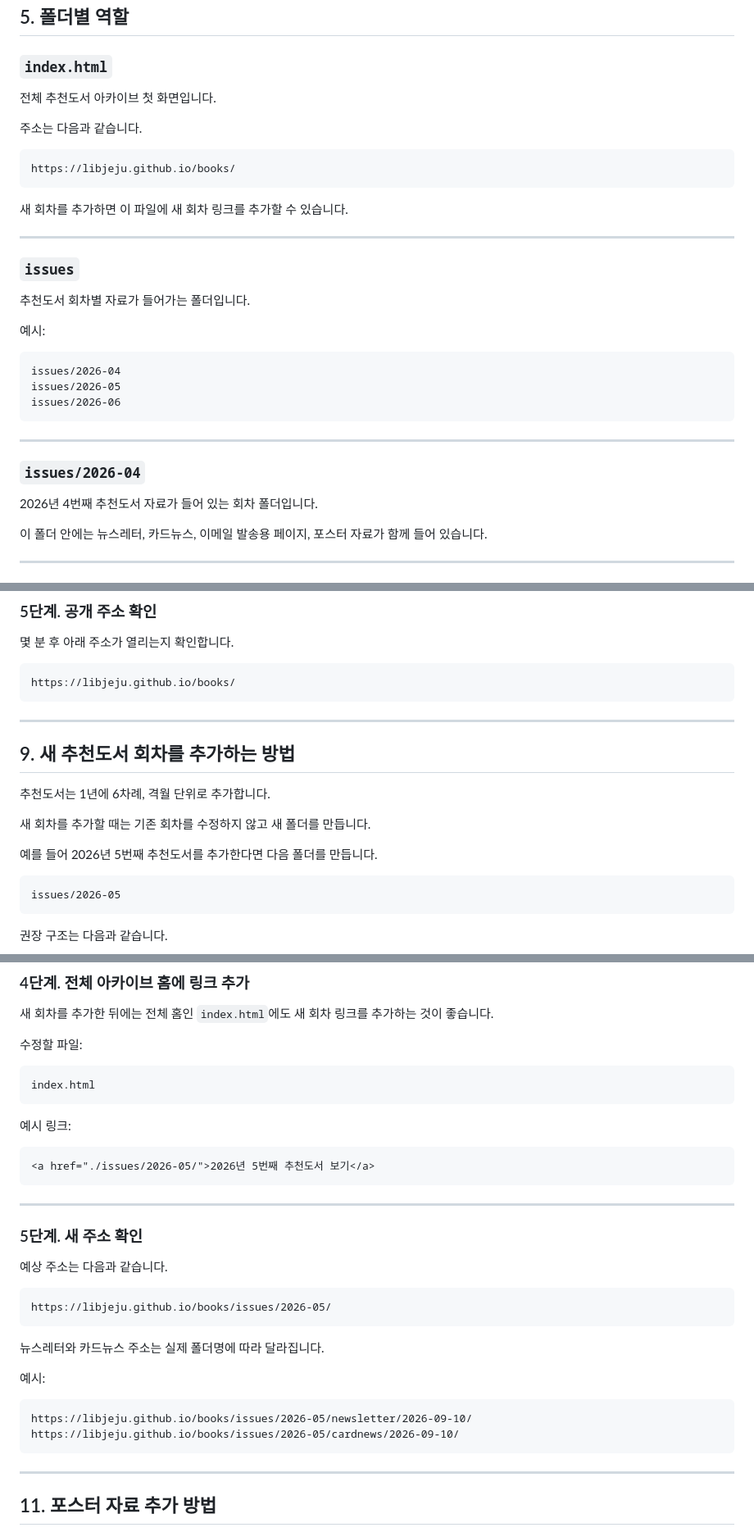
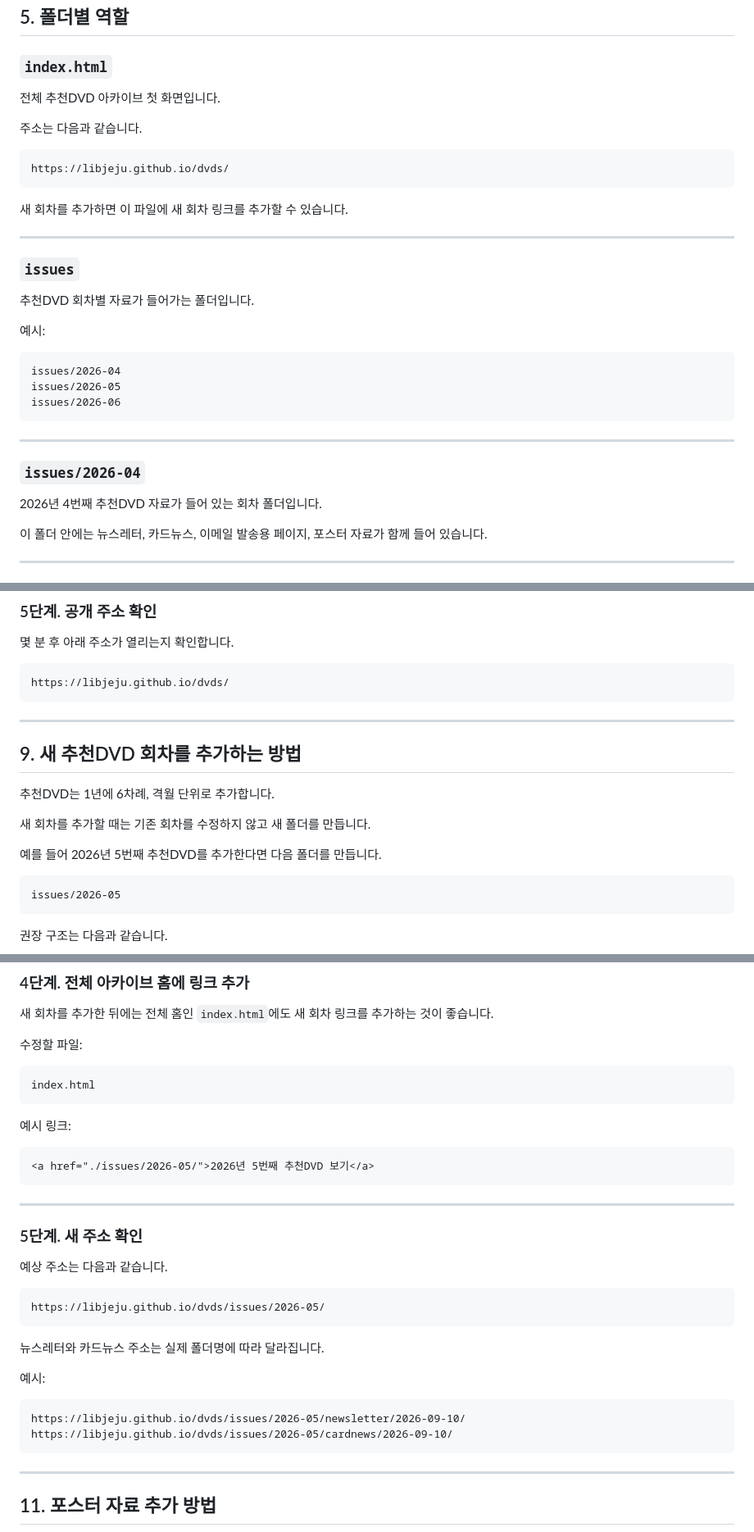
Before and after one commit to libjeju/dvds, a Markdown page: README.md, 3 parts joined by grey strips. Shown at 82% size. Drawn GitHub-style.

````diff
--- a/README.md
+++ b/README.md
@@ -124,12 +124,12 @@ books
 
 ### `index.html`
 
-전체 추천도서 아카이브 첫 화면입니다.
+전체 추천DVD 아카이브 첫 화면입니다.
 
 주소는 다음과 같습니다.
 
 ```text
-https://libjeju.github.io/books/
+https://libjeju.github.io/dvds/
 ```
 
 새 회차를 추가하면 이 파일에 새 회차 링크를 추가할 수 있습니다.
@@ -138,7 +138,7 @@ https://libjeju.github.io/books/
 
 ### `issues`
 
-추천도서 회차별 자료가 들어가는 폴더입니다.
+추천DVD 회차별 자료가 들어가는 폴더입니다.
 
 예시:
 
@@ -152,7 +152,7 @@ issues/2026-06
 
 ### `issues/2026-04`
 
-2026년 4번째 추천도서 자료가 들어 있는 회차 폴더입니다.
+2026년 4번째 추천DVD 자료가 들어 있는 회차 폴더입니다.
 
 이 폴더 안에는 뉴스레터, 카드뉴스, 이메일 발송용 페이지, 포스터 자료가 함께 들어 있습니다.
 
@@ -416,18 +416,18 @@ Save
 몇 분 후 아래 주소가 열리는지 확인합니다.
 
 ```text
-https://libjeju.github.io/books/
+https://libjeju.github.io/dvds/
 ```
 
 ---
 
-## 9. 새 추천도서 회차를 추가하는 방법
+## 9. 새 추천DVD 회차를 추가하는 방법
 
-추천도서는 1년에 6차례, 격월 단위로 추가합니다.
+추천DVD는 1년에 6차례, 격월 단위로 추가합니다.
 
 새 회차를 추가할 때는 기존 회차를 수정하지 않고 새 폴더를 만듭니다.
 
-예를 들어 2026년 5번째 추천도서를 추가한다면 다음 폴더를 만듭니다.
+예를 들어 2026년 5번째 추천DVD를 추가한다면 다음 폴더를 만듭니다.
 
 ```text
 issues/2026-05
@@ -507,7 +507,7 @@ index.html
 예시 링크:
 
 ```html
-<a href="./issues/2026-05/">2026년 5번째 추천도서 보기</a>
+<a href="./issues/2026-05/">2026년 5번째 추천DVD 보기</a>
 ```
 
 ---
@@ -517,7 +517,7 @@ index.html
 예상 주소는 다음과 같습니다.
 
 ```text
-https://libjeju.github.io/books/issues/2026-05/
+https://libjeju.github.io/dvds/issues/2026-05/
 ```
 
 뉴스레터와 카드뉴스 주소는 실제 폴더명에 따라 달라집니다.
@@ -525,8 +525,8 @@ https://libjeju.github.io/books/issues/2026-05/
 예시:
 
 ```text
-https://libjeju.github.io/books/issues/2026-05/newsletter/2026-09-10/
-https://libjeju.github.io/books/issues/2026-05/cardnews/2026-09-10/
+https://libjeju.github.io/dvds/issues/2026-05/newsletter/2026-09-10/
+https://libjeju.github.io/dvds/issues/2026-05/cardnews/2026-09-10/
 ```
 
 ---
````
Also changed, not shown: other parts of README.md (+36 -36 lines).
